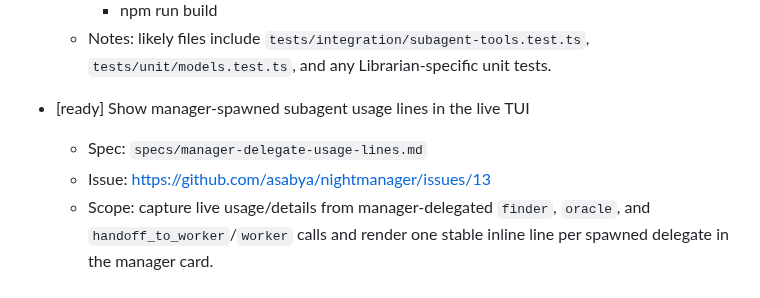
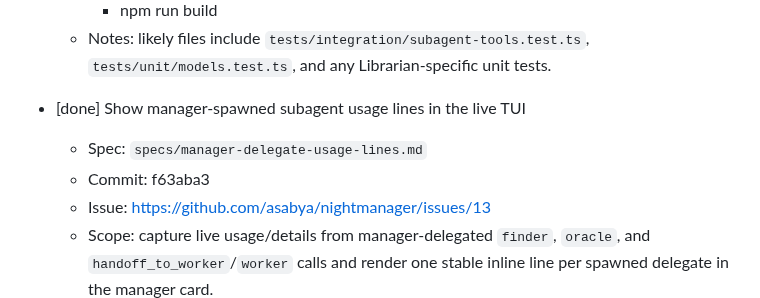
Before and after one commit to asabya/nightmanager, a Markdown page: TODOs.md, the part around the change. Drawn GitHub-style.

Commit message:
Mark manager delegate usage TODO done
Record completion metadata for the manager delegate usage lines Nightmanager TODO after implementation validation passed.

```diff
--- a/TODOs.md
+++ b/TODOs.md
@@ -224,8 +224,9 @@ Nightmanager implementation queue.
     - npm run build
   - Notes: likely files include `tests/integration/subagent-tools.test.ts`, `tests/unit/models.test.ts`, and any Librarian-specific unit tests.
 
-- [ready] Show manager-spawned subagent usage lines in the live TUI
+- [done] Show manager-spawned subagent usage lines in the live TUI
   - Spec: `specs/manager-delegate-usage-lines.md`
+  - Commit: f63aba3
   - Issue: https://github.com/asabya/nightmanager/issues/13
   - Scope: capture live usage/details from manager-delegated `finder`, `oracle`, and `handoff_to_worker`/`worker` calls and render one stable inline line per spawned delegate in the manager card.
   - Acceptance:
```
